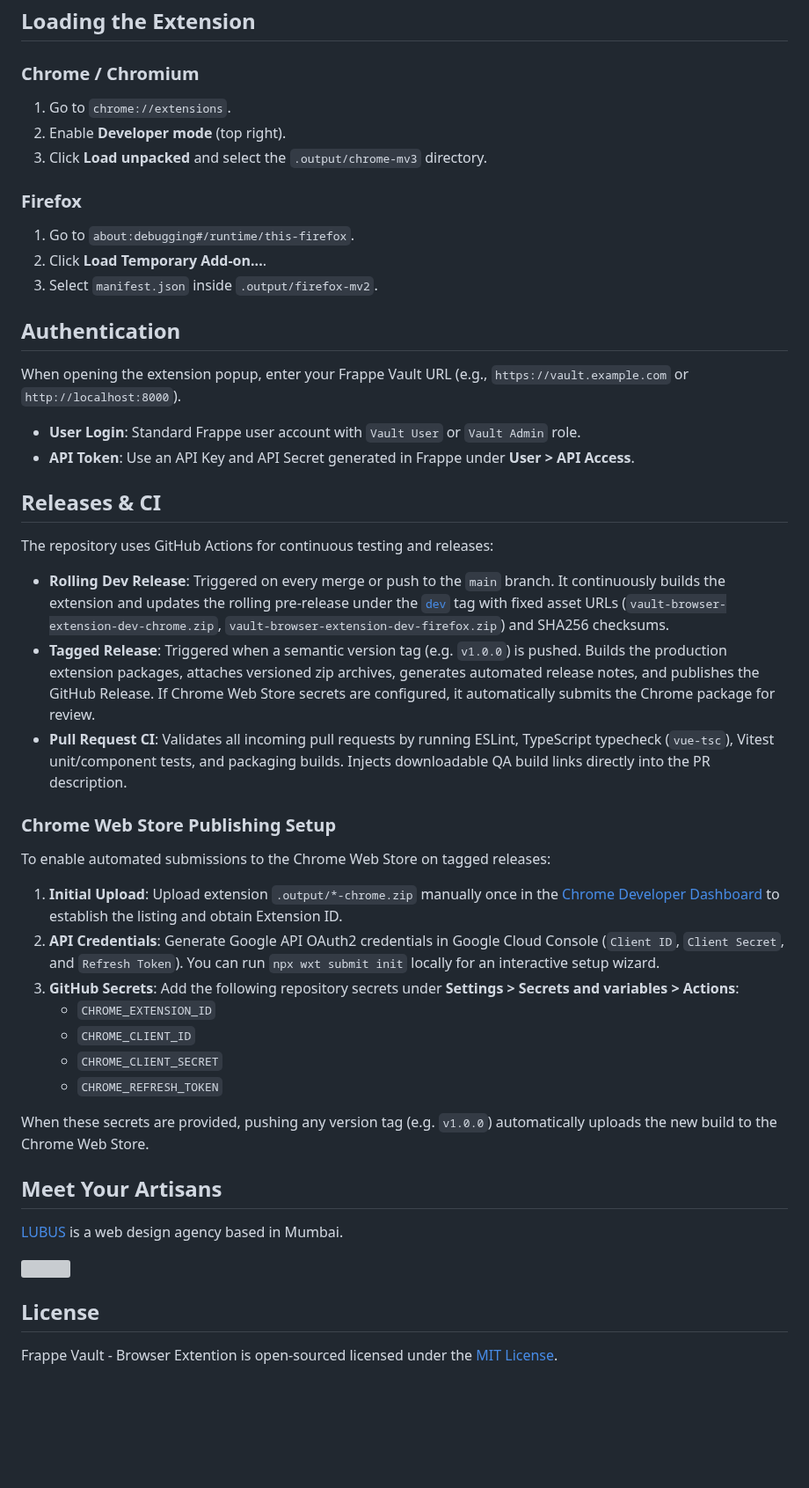
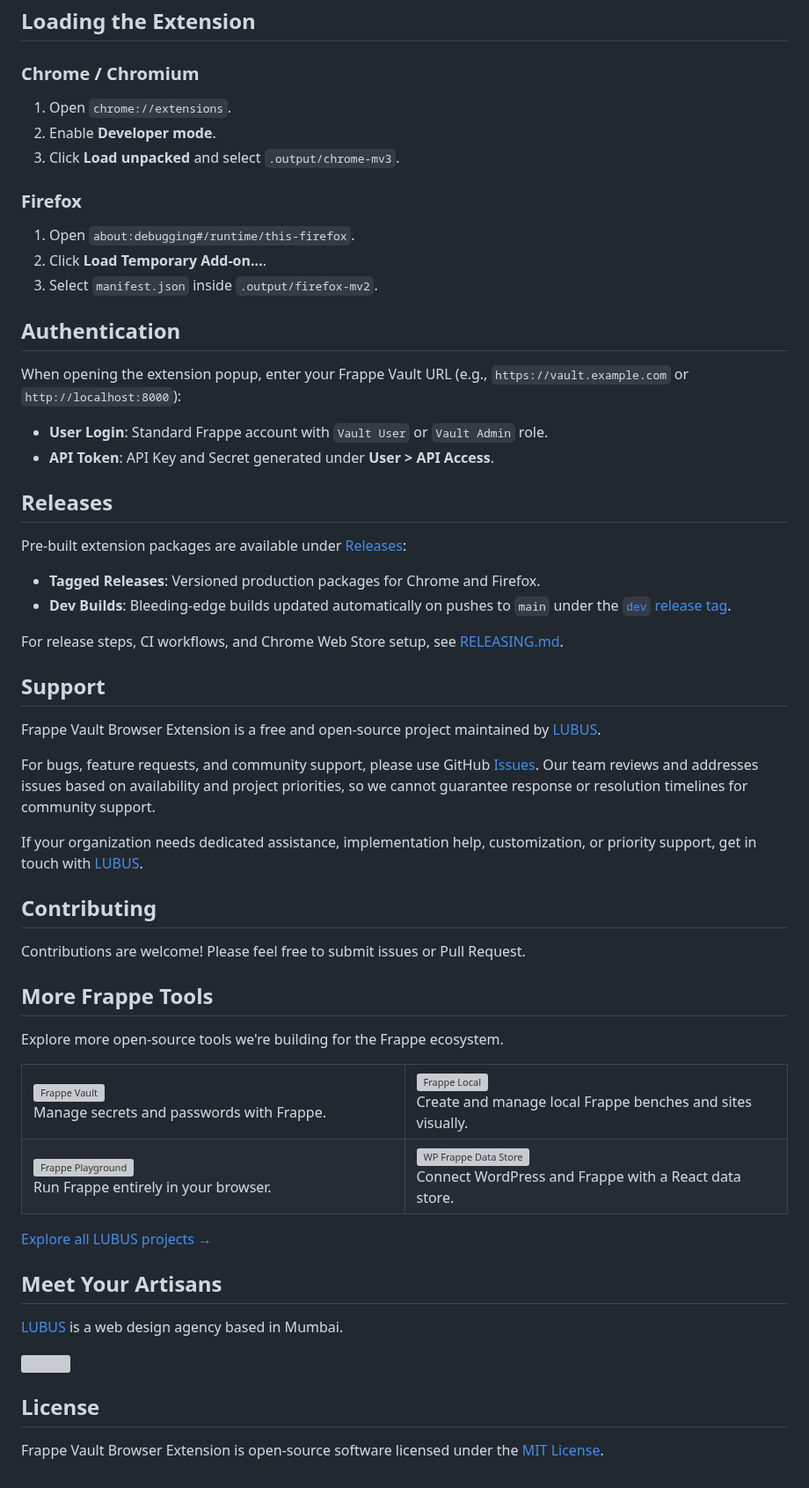
Before and after one commit to lubusIN/frappe-vault-browser-extension, a Markdown page: README.md, the part around one of its changes. Shown at 88% size. Rendered like a GitHub page; blank space fills up the shorter version; grey boxes are pictures that could not be loaded.

Commit message:
docs: add release documentation and update readme with branding assets and badges

```diff
--- a/README.md
+++ b/README.md
@@ -52,44 +62,85 @@ npm run compile
 
 ### Chrome / Chromium
 
-1. Go to `chrome://extensions`.
-2. Enable **Developer mode** (top right).
-3. Click **Load unpacked** and select the `.output/chrome-mv3` directory.
+1. Open `chrome://extensions`.
+2. Enable **Developer mode**.
+3. Click **Load unpacked** and select `.output/chrome-mv3`.
 
 ### Firefox
 
-1. Go to `about:debugging#/runtime/this-firefox`.
+1. Open `about:debugging#/runtime/this-firefox`.
 2. Click **Load Temporary Add-on...**.
 3. Select `manifest.json` inside `.output/firefox-mv2`.
 
 ## Authentication
 
-When opening the extension popup, enter your Frappe Vault URL (e.g., `https://vault.example.com` or `http://localhost:8000`).
+When opening the extension popup, enter your Frappe Vault URL (e.g., `https://vault.example.com` or `http://localhost:8000`):
 
-- **User Login**: Standard Frappe user account with `Vault User` or `Vault Admin` role.
-- **API Token**: Use an API Key and API Secret generated in Frappe under **User > API Access**.
+- **User Login**: Standard Frappe account with `Vault User` or `Vault Admin` role.
+- **API Token**: API Key and Secret generated under **User > API Access**.
 
-## Releases & CI
+## Releases
 
-The repository uses GitHub Actions for continuous testing and releases:
+Pre-built extension packages are available under [Releases](https://github.com/lubusIN/frappe-vault-browser-extension/releases):
 
-- **Rolling Dev Release**: Triggered on every merge or push to the `main` branch. It continuously builds the extension and updates the rolling pre-release under the [`dev`](https://github.com/lubusIN/frappe-vault-browser-extension/releases/tag/dev) tag with fixed asset URLs (`vault-browser-extension-dev-chrome.zip`, `vault-browser-extension-dev-firefox.zip`) and SHA256 checksums.
-- **Tagged Release**: Triggered when a semantic version tag (e.g. `v1.0.0`) is pushed. Builds the production extension packages, attaches versioned zip archives, generates automated release notes, and publishes the GitHub Release. If Chrome Web Store secrets are configured, it automatically submits the Chrome package for review.
-- **Pull Request CI**: Validates all incoming pull requests by running ESLint, TypeScript typecheck (`vue-tsc`), Vitest unit/component tests, and packaging builds. Injects downloadable QA build links directly into the PR description.
+- **Tagged Releases**: Versioned production packages for Chrome and Firefox.
+- **Dev Builds**: Bleeding-edge builds updated automatically on pushes to `main` under the [`dev` release tag](https://github.com/lubusIN/frappe-vault-browser-extension/releases/tag/dev).
 
-### Chrome Web Store Publishing Setup
+For release steps, CI workflows, and Chrome Web Store setup, see [RELEASING.md](RELEASING.md).
 
-To enable automated submissions to the Chrome Web Store on tagged releases:
+## Support
 
-1. **Initial Upload**: Upload extension `.output/*-chrome.zip` manually once in the [Chrome Developer Dashboard](https://chrome.google.com/webstore/devconsole/) to establish the listing and obtain Extension ID.
-2. **API Credentials**: Generate Google API OAuth2 credentials in Google Cloud Console (`Client ID`, `Client Secret`, and `Refresh Token`). You can run `npx wxt submit init` locally for an interactive setup wizard.
-3. **GitHub Secrets**: Add the following repository secrets under **Settings > Secrets and variables > Actions**:
-   - `CHROME_EXTENSION_ID`
-   - `CHROME_CLIENT_ID`
-   - `CHROME_CLIENT_SECRET`
-   - `CHROME_REFRESH_TOKEN`
+Frappe Vault Browser Extension is a free and open-source project maintained by [LUBUS](https://lubus.in/).
 
-When these secrets are provided, pushing any version tag (e.g. `v1.0.0`) automatically uploads the new build to the Chrome Web Store.
+For bugs, feature requests, and community support, please use GitHub [Issues](https://github.com/lubusIN/frappe-vault-browser-extension/issues). Our team reviews and addresses issues based on availability and project priorities, so we cannot guarantee response or resolution timelines for community support.
+
+If your organization needs dedicated assistance, implementation help, customization, or priority support, get in touch with [LUBUS](https://lubus.in/contact-us).
+
+## Contributing
+
+Contributions are welcome! Please feel free to submit issues or Pull Request.
+
+## More Frappe Tools
+
+Explore more open-source tools we're building for the Frappe ecosystem.
+
+<table>
+  <tr>
+    <td width="50%" valign="top">
+      <a href="https://github.com/lubusIN/frappe-vault">
+        <img src="https://raw.githubusercontent.com/lubusIN/frappe-vault/main/.github/assets/logo.svg" alt="Frappe Vault" height="60">
+      </a>
+      <br>
+      Manage secrets and passwords with Frappe.
+    </td>
+    <td width="50%" valign="top">
+      <a href="https://github.com/lubusIN/frappe-local">
+        <img src="https://raw.githubusercontent.com/lubusIN/frappe-local/main/.github/assets/logo.svg" alt="Frappe Local" height="60">
+      </a>
+      <br>
+      Create and manage local Frappe benches and sites visually.
+    </td>
+  </tr>
+
+  <tr>
+    <td width="50%" valign="top">
+      <a href="https://github.com/lubusIN/frappe-playground">
+        <img src="https://raw.githubusercontent.com/lubusIN/frappe-playground/main/.github/logo.svg" alt="Frappe Playground" height="60">
+      </a>
+      <br>
+      Run Frappe entirely in your browser.
+    </td>
+    <td width="50%" valign="top">
+      <a href="https://github.com/lubusIN/wp-frappe-data-store">
+        <img src="https://raw.githubusercontent.com/lubusIN/wp-frappe-data-store/main/.github/assets/logo.svg" alt="WP Frappe Data Store" height="60">
+      </a>
+      <br>
+      Connect WordPress and Frappe with a React data store.
+    </td>
+  </tr>
+</table>
+
+[Explore all LUBUS projects →](https://github.com/lubusIN)
 
 ## Meet Your Artisans
 
@@ -101,4 +152,4 @@ When these secrets are provided, pushing any version tag (e.g. `v1.0.0`) automat
 
 ## License
 
-Frappe Vault - Browser Extention is open-sourced licensed under the [MIT License](LICENSE).
+Frappe Vault Browser Extension is open-source software licensed under the [MIT License](LICENSE).
```
Also changed, not shown: other parts of README.md (+18 -8 lines), RELEASING.md (added, +64 -0 lines), .github/assets/banner.png (added), .github/assets/chrome-badge.png (added), 1 other file.
